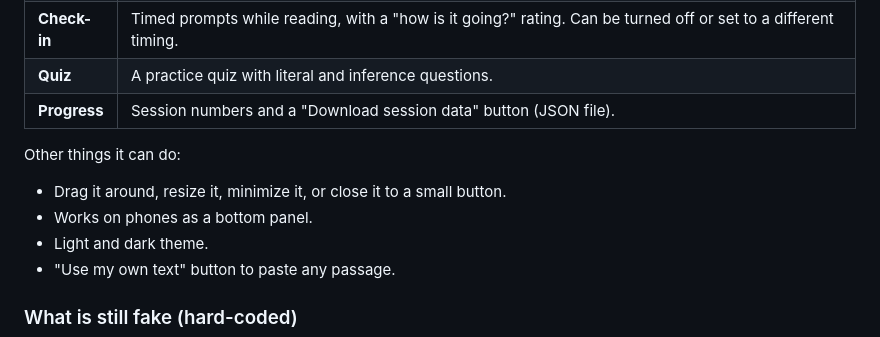
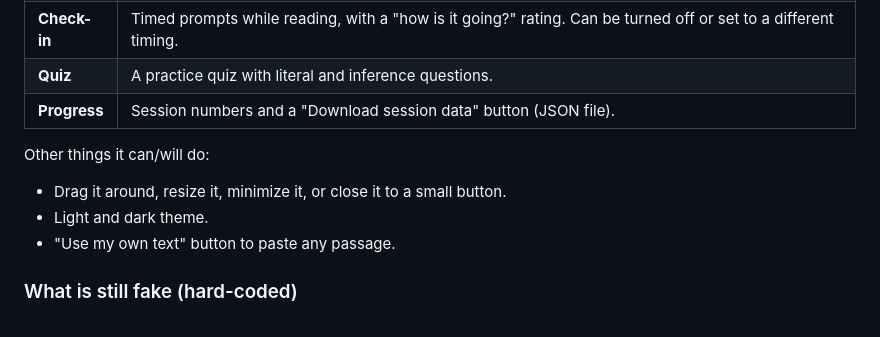
Before and after one commit to Jin-Miwacle/Metacognitive-Debugger, a Markdown page: README.md, the part around the change. Rendered like a GitHub page.

```diff
--- a/README.md
+++ b/README.md
@@ -34,10 +34,9 @@ One file: **`index.html`**. It is a working **design prototype** of the widget.
 | **Quiz** | A practice quiz with literal and inference questions. |
 | **Progress** | Session numbers and a "Download session data" button (JSON file). |
 
-Other things it can do:
+Other things it can/will do:
 
 - Drag it around, resize it, minimize it, or close it to a small button.
-- Works on phones as a bottom panel.
 - Light and dark theme.
 - "Use my own text" button to paste any passage.
 
```
